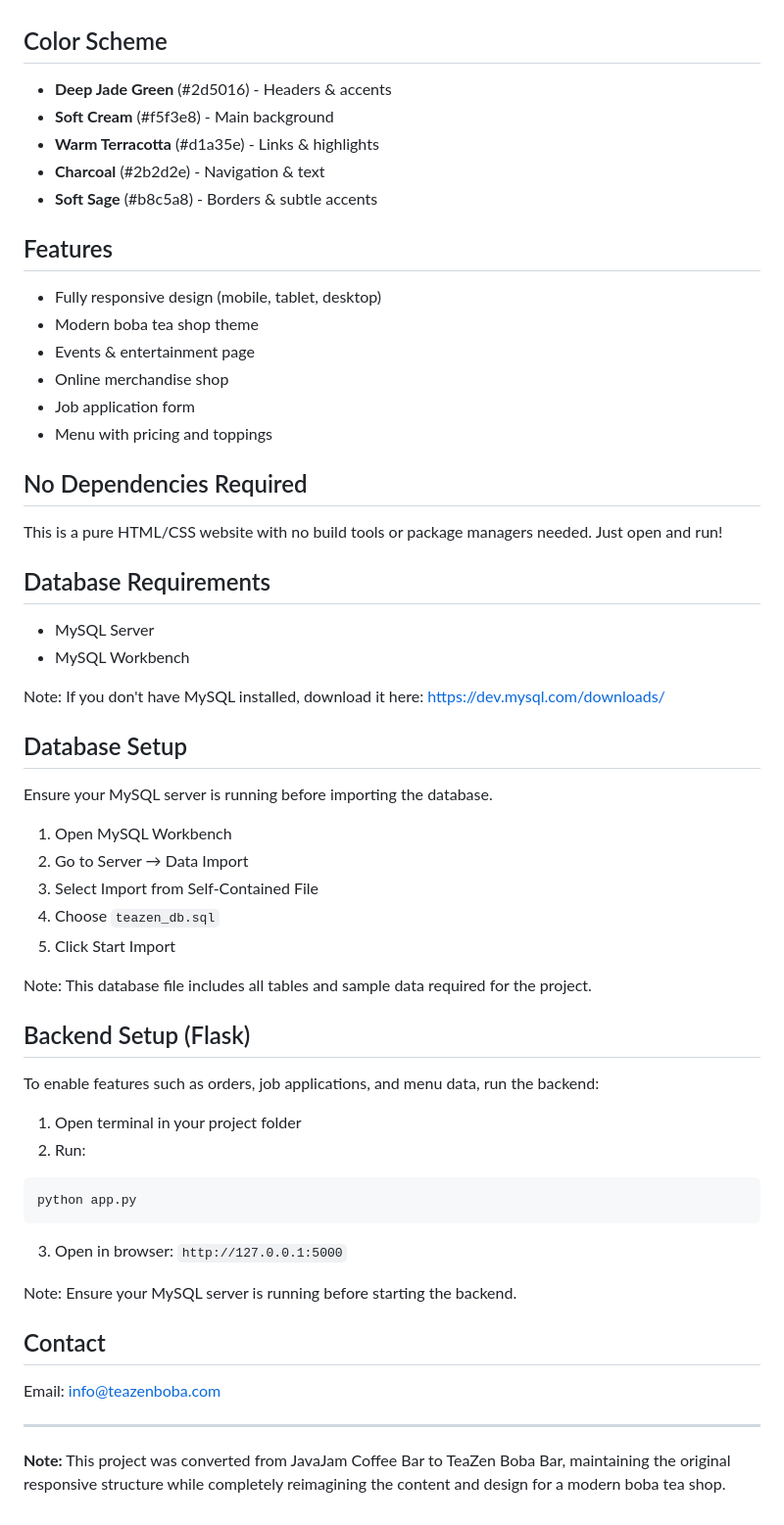
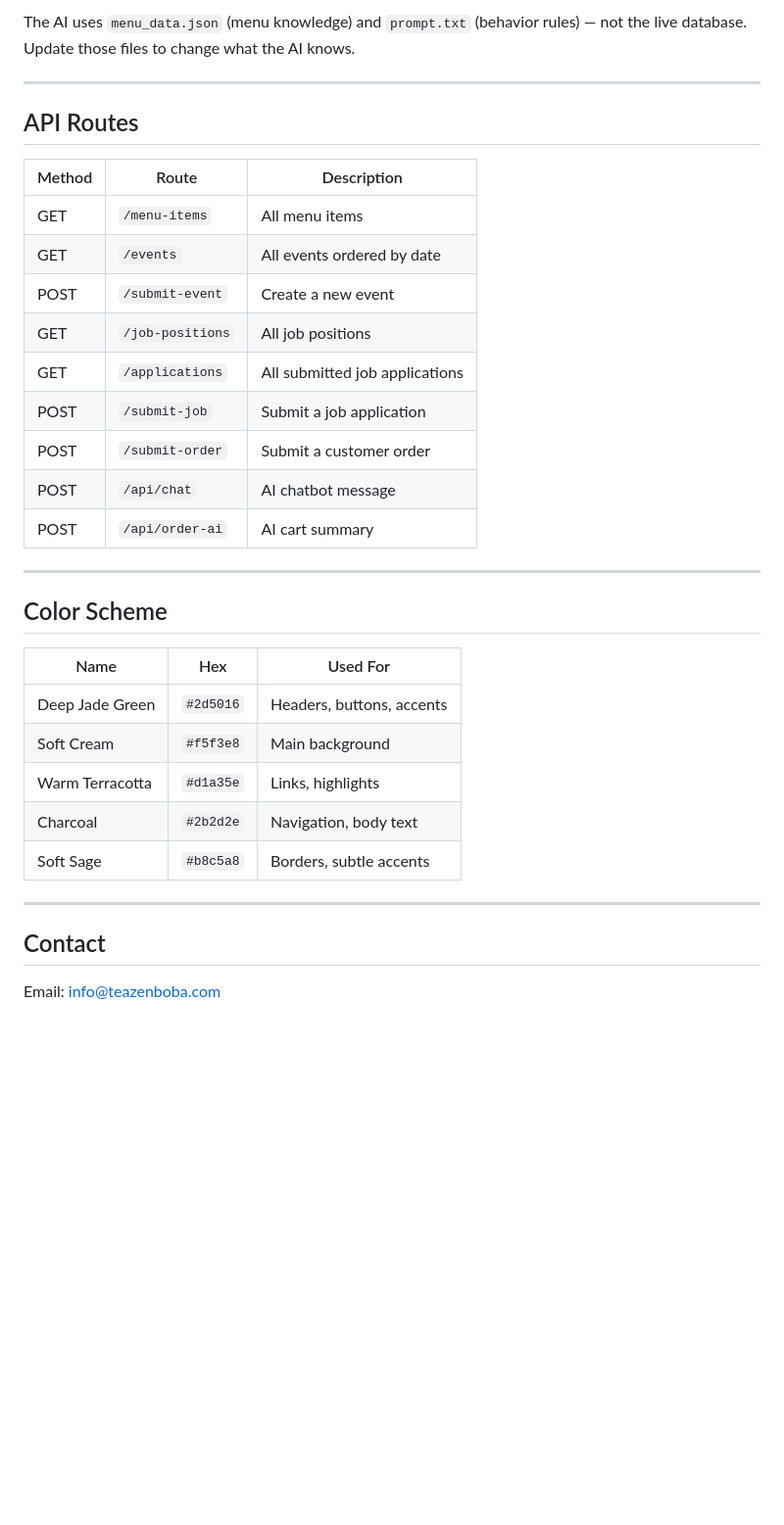
Before and after one commit to iamjdm/Boba_Shop, a Markdown page: README.md, the part around one of its changes. Shown at 98% size. Drawn GitHub-style; blank space fills up the shorter version.

Commit message:
Rewrite README with full setup guide for DB, Flask, Ollama, and frontend

````diff
--- a/README.md
+++ b/README.md
@@ -66,63 +165,35 @@ Then open http://localhost:8000 in your browser
+The AI uses `menu_data.json` (menu knowledge) and `prompt.txt` (behavior rules) — not the live database. Update those files to change what the AI knows.
+
+---
+
+## API Routes
+
+| Method | Route | Description |
+|---|---|---|
+| GET | `/menu-items` | All menu items |
+| GET | `/events` | All events ordered by date |
+| POST | `/submit-event` | Create a new event |
+| GET | `/job-positions` | All job positions |
+| GET | `/applications` | All submitted job applications |
+| POST | `/submit-job` | Submit a job application |
+| POST | `/submit-order` | Submit a customer order |
+| POST | `/api/chat` | AI chatbot message |
+| POST | `/api/order-ai` | AI cart summary |
+
+---
 
 ## Color Scheme
 
-- **Deep Jade Green** (#2d5016) - Headers & accents
-- **Soft Cream** (#f5f3e8) - Main background
-- **Warm Terracotta** (#d1a35e) - Links & highlights
-- **Charcoal** (#2b2d2e) - Navigation & text
-- **Soft Sage** (#b8c5a8) - Borders & subtle accents
+| Name | Hex | Used For |
+|---|---|---|
+| Deep Jade Green | `#2d5016` | Headers, buttons, accents |
+| Soft Cream | `#f5f3e8` | Main background |
+| Warm Terracotta | `#d1a35e` | Links, highlights |
+| Charcoal | `#2b2d2e` | Navigation, body text |
+| Soft Sage | `#b8c5a8` | Borders, subtle accents |
 
-## Features
-
-- Fully responsive design (mobile, tablet, desktop)
-- Modern boba tea shop theme
-- Events & entertainment page
-- Online merchandise shop
-- Job application form
-- Menu with pricing and toppings
-
-## No Dependencies Required
-
-This is a pure HTML/CSS website with no build tools or package managers needed. Just open and run!
-
-## Database Requirements
-
-- MySQL Server
-- MySQL Workbench
-
-Note: If you don't have MySQL installed, download it here:
-https://dev.mysql.com/downloads/
-
-## Database Setup
-
-Ensure your MySQL server is running before importing the database.
-
-1. Open MySQL Workbench
-2. Go to Server → Data Import
-3. Select Import from Self-Contained File
-4. Choose `teazen_db.sql`
-5. Click Start Import
-
-Note: This database file includes all tables and sample data required for the project.
-
-## Backend Setup (Flask)
-
-To enable features such as orders, job applications, and menu data, run the backend:
-
-1. Open terminal in your project folder
-2. Run:
-```bash
-python app.py
-```
-3. Open in browser:
-`http://127.0.0.1:5000`
-
-Note: Ensure your MySQL server is running before starting the backend.
+---
 
 ## Contact
 
 Email: info@teazenboba.com
-
----
-
-**Note:** This project was converted from JavaJam Coffee Bar to TeaZen Boba Bar, maintaining the original responsive structure while completely reimagining the content and design for a modern boba tea shop.
````
Also changed, not shown: other parts of README.md (+143 -44 lines).
